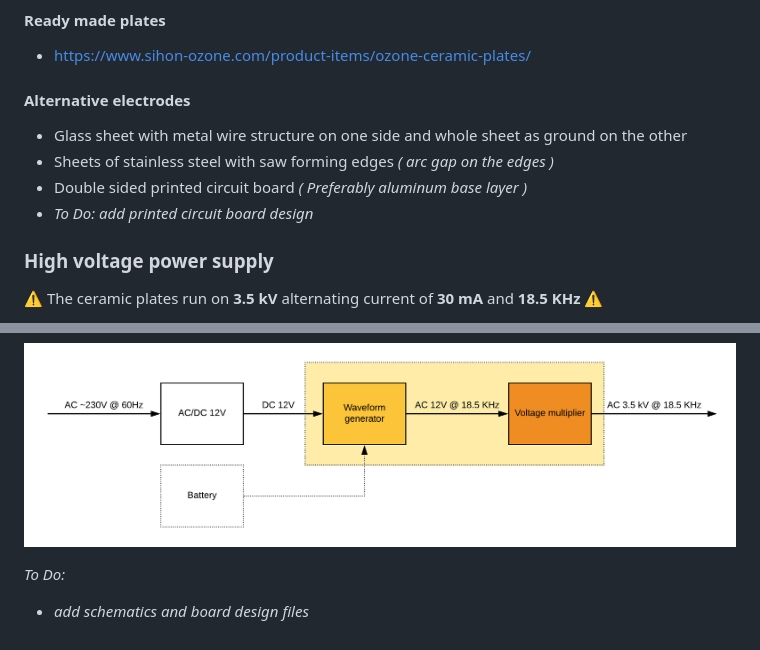
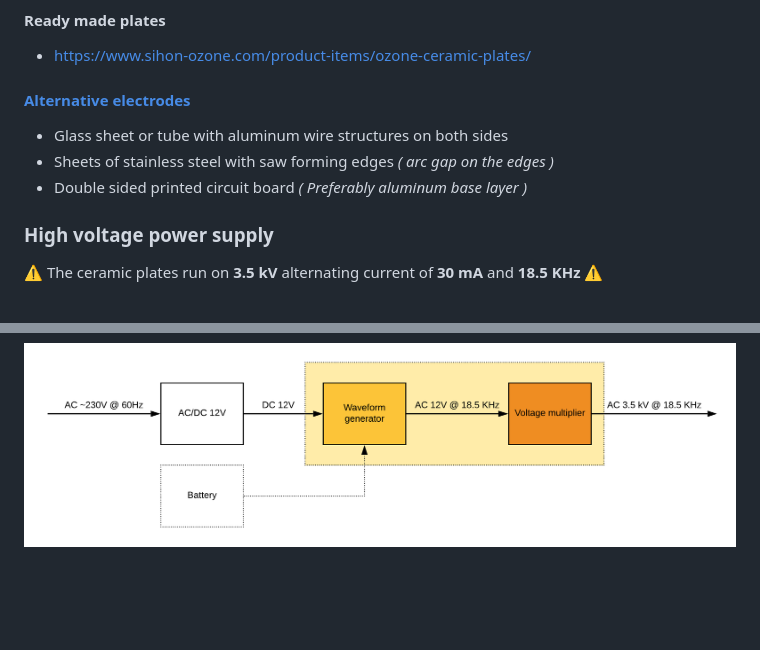
Before and after one commit to nowtechnologies/open_ozone_chamber, a Markdown page: doc/ozone_generator.md, 2 parts joined by grey strips. Drawn GitHub-style; blank space fills up the shorter version.

Commit message:
electrodes subpage

```diff
--- a/doc/ozone_generator.md
+++ b/doc/ozone_generator.md
@@ -71,12 +71,11 @@ The electrodes are the **critical parts** of a generator as the instable ozone m
 
 * https://www.sihon-ozone.com/product-items/ozone-ceramic-plates/
 
-#### Alternative electrodes
+#### [Alternative electrodes](electrodes.md)
 
-* Glass sheet with metal wire structure on one side and whole sheet as ground on the other
+* Glass sheet or tube with aluminum wire structures on both sides
 * Sheets of stainless steel with saw forming edges *( arc gap on the edges )*
 * Double sided printed circuit board  *( Preferably aluminum base layer )*
-* *To Do: add printed circuit board design*
 
 ### High voltage power supply
 
@@ -98,7 +97,3 @@ Depending on its electronic design the HV-PSU can be either an AC/DC or a DC/DC
 Generally speaking there are two stages in a high voltage PSU, a waveform generator and a voltage multiplier.
 
 ![](hv_psu.png)
-
-*To Do:*
-
-* *add schematics and board design files*
```
Also changed, not shown: doc/electrodes.md (added, +9 -0 lines), doc/tube.png (added).
